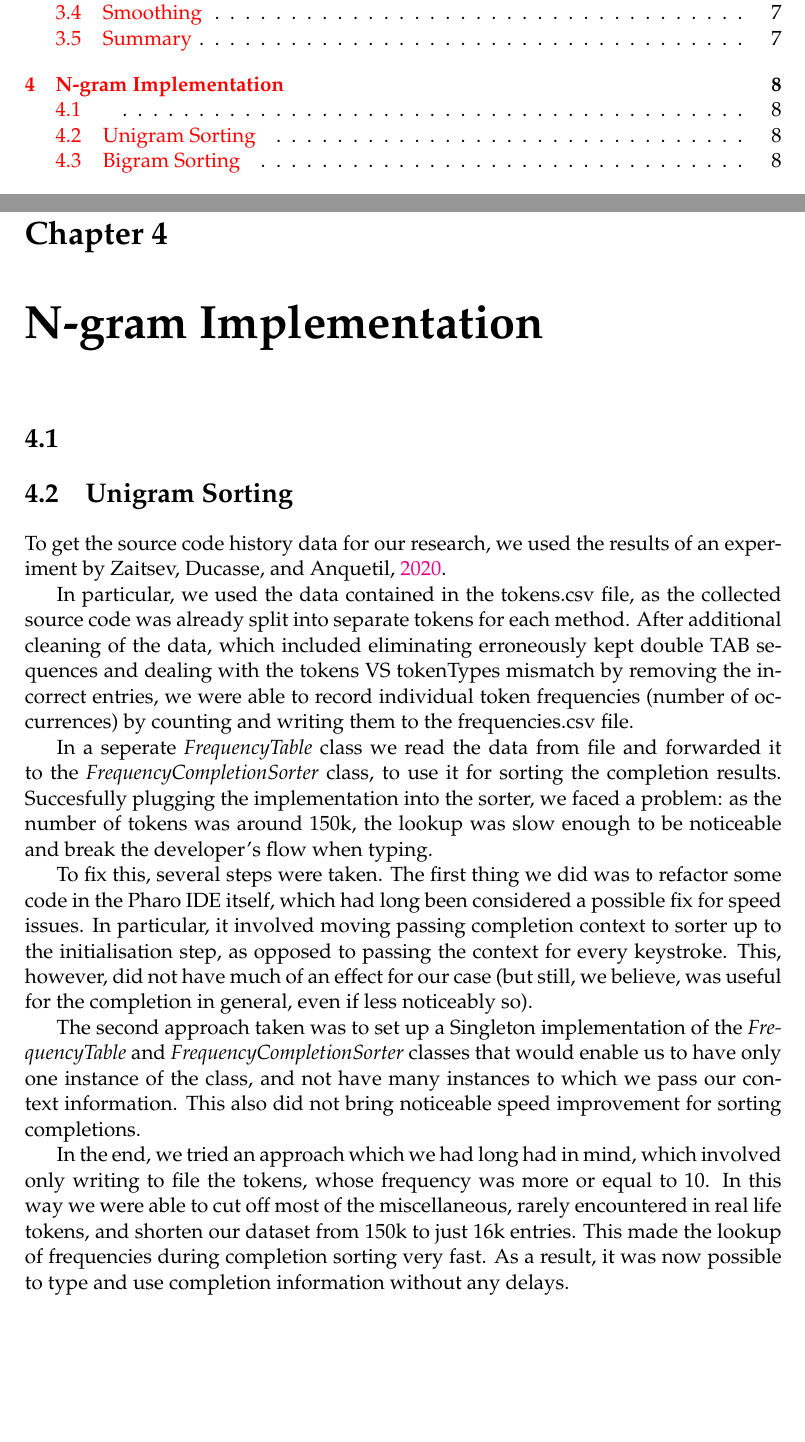
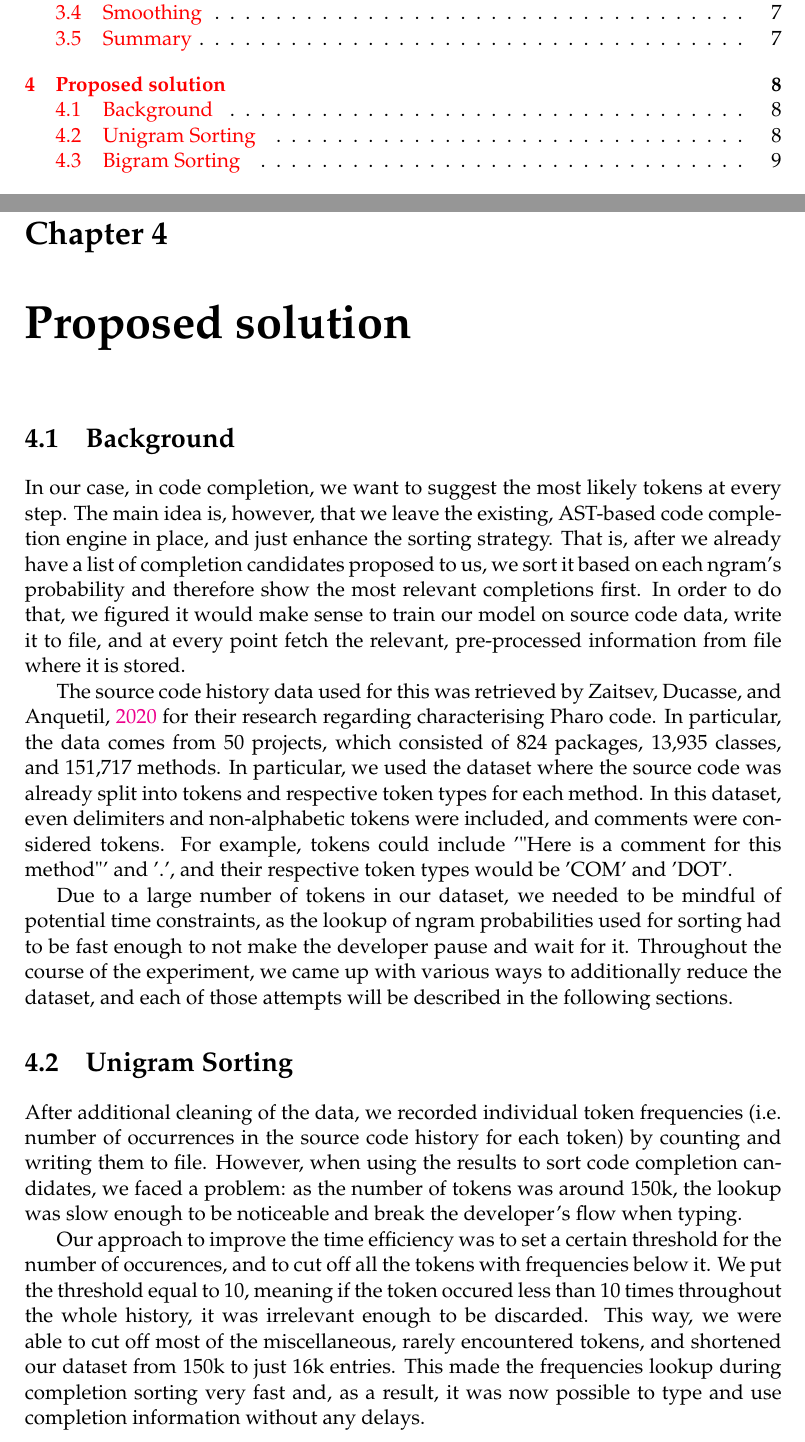
Before and after one commit to myroslavarm/bachelor_thesis, a LaTeX thesis (thesis/thesis.tex, which reads thesis/chapters/NgramImplementation.tex): two parts of pages 6 and 20 of 22, joined at a grey line, cut so that both start at the same text, the shorter picture padded with empty space. Compiled offline with pdfLaTeX.

Commit message:
rewrote part of the ngram implementation chapter

```diff
--- a/thesis/chapters/NgramImplementation.tex
+++ b/thesis/chapters/NgramImplementation.tex
@@ -1,21 +1,17 @@
-\chapter{N-gram Implementation}
-\label{chap:N-gram Implementation}
+\chapter{Proposed solution}
+\label{chap:Proposed solution}
 
-\section{}
+\section{Background}
+In our case, in code completion, we want to suggest the most likely tokens at every step. The main idea is, however, that we leave the existing, AST-based code completion engine in place, and just enhance the sorting strategy. That is, after we already have a list of completion candidates proposed to us, we sort it based on each ngram's probability and therefore show the most relevant completions first. In order to do that, we figured it would make sense to train our model on source code data, write it to file, and at every point fetch the relevant, pre-processed information from file where it is stored.
 
+The source code history data used for this was retrieved by \cite{Zait20a} for their research regarding characterising Pharo code. In particular, the data comes from 50 projects, which consisted of 824 packages, 13,935 classes, and 151,717 methods. In particular, we used the dataset where the source code was already split into tokens and respective token types for each method. In this dataset, even delimiters and non-alphabetic tokens were included, and comments were considered tokens. For example, tokens could include '"Here is a comment for this method"' and '.', and their respective token types would be 'COM' and 'DOT'.
+
+Due to a large number of tokens in our dataset, we needed to be mindful of potential time constraints, as the lookup of ngram probabilities used for sorting had to be fast enough to not make the developer pause and wait for it. Throughout the course of the experiment, we came up with various ways to additionally reduce the dataset, and each of those attempts will be described in the following sections.
 
 \section{Unigram Sorting}
-To get the source code history data for our research, we used the results of an experiment by \cite{Zait20a}.
+After additional cleaning of the data, we recorded individual token frequencies (i.e. number of occurrences in the source code history for each token) by counting and writing them to file. However, when using the results to sort code completion candidates, we faced a problem: as the number of tokens was around 150k, the lookup was slow enough to be noticeable and break the developer's flow when typing.
 
-In particular, we used the data contained in the tokens.csv file, as the collected source code was already split into separate tokens for each method. After additional cleaning of the data, which included eliminating erroneously kept double TAB sequences and dealing with the tokens VS tokenTypes mismatch by removing the incorrect entries, we were able to record individual token frequencies (number of occurrences) by counting and writing them to the frequencies.csv file.
-
-In a seperate \textit{FrequencyTable} class we read the data from file and forwarded it to the \textit{FrequencyCompletionSorter} class, to use it for sorting the completion results. Succesfully plugging the implementation into the sorter, we faced a problem: as the number of tokens was around 150k, the lookup was slow enough to be noticeable and break the developer's flow when typing.
-
-To fix this, several steps were taken. The first thing we did was to refactor some code in the Pharo IDE itself, which had long been considered a possible fix for speed issues. In particular, it involved moving passing completion context to sorter up to the initialisation step, as opposed to passing the context for every keystroke. This, however, did not have much of an effect for our case (but still, we believe, was useful for the completion in general, even if less noticeably so).
-
-The second approach taken was to set up a Singleton implementation of the \textit{FrequencyTable} and \textit{FrequencyCompletionSorter} classes that would enable us to have only one instance of the class, and not have many instances to which we pass our context information. This also did not bring noticeable speed improvement for sorting completions.
-
-In the end, we tried an approach which we had long had in mind, which involved only writing to file the tokens, whose frequency was more or equal to 10. In this way we were able to cut off most of the miscellaneous, rarely encountered in real life tokens, and shorten our dataset from 150k to just 16k entries. This made the lookup of frequencies during completion sorting very fast. As a result, it was now possible to type and use completion information without any delays.
+Our approach to improve the time efficiency was to set a certain threshold for the number of occurences, and to cut off all the tokens with frequencies below it. We put the threshold equal to 10, meaning if the token occured less than 10 times throughout the whole history, it was irrelevant enough to be discarded. This way, we were able to cut off most of the miscellaneous, rarely encountered tokens, and shortened our dataset from 150k to just 16k entries. This made the frequencies lookup during completion sorting very fast and, as a result, it was now possible to type and use completion information without any delays.
 
 \section{Bigram Sorting}
 \begin{itemize}
```
